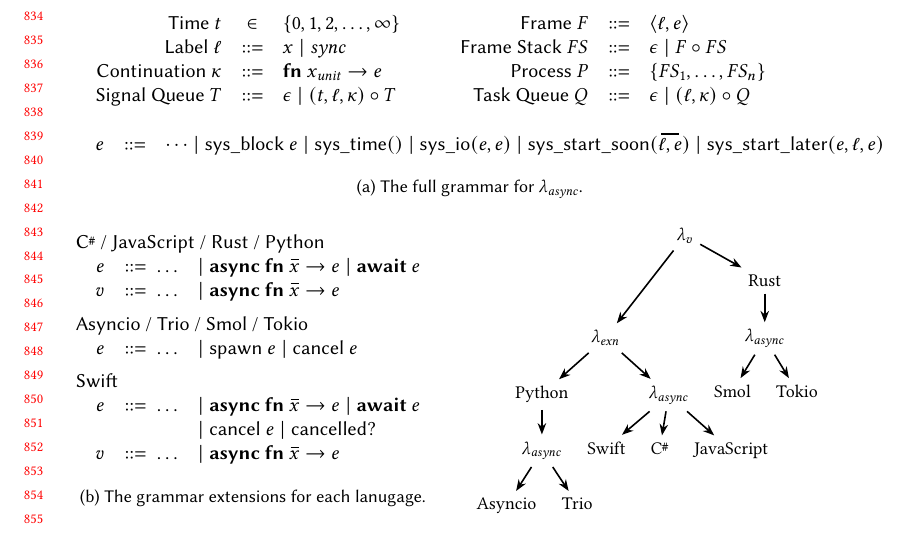
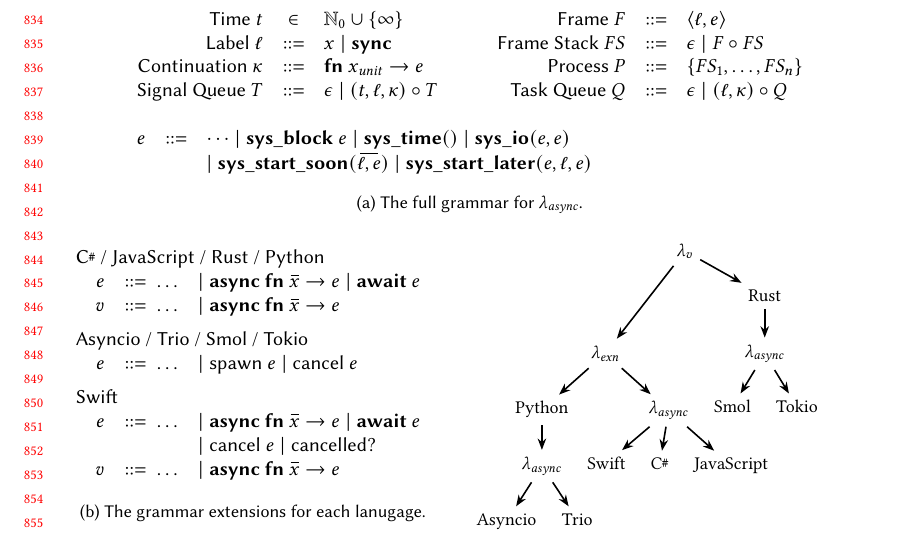
Before and after one commit to gavinleroy/async-await, a LaTeX paper (paper/main.tex, which reads paper/f/lasync-gr.tex): part of page 18 of 31, cut so that both start at the same text. Compiled offline with pdfLaTeX.

Commit message:
mathbfsf sync label, mathbfsf system forms

```diff
--- a/paper/f/lasync-gr.tex
+++ b/paper/f/lasync-gr.tex
@@ -1,14 +1,15 @@
 $$
 \begin{array}{l}
 \begin{array}{rcl @{\hspace{3em}} rcl}
-  \mathsf{Time}\ t              & \in & \{0, 1, 2, \ldots, \infty \}                              & \mathsf{Frame}\ F         & ::= & \langle \ell, e \rangle \\
-\mathsf{Label}\ \ell          & ::= & x \mid \mathit{sync}                    & \mathsf{Frame\ Stack}\ FS & ::= & \epsilon \mid F \circ FS \\
+  \mathsf{Time}\ t              & \in & \mathbb{N}_0 \cup \{\infty\}                              & \mathsf{Frame}\ F         & ::= & \langle \ell, e \rangle \\
+\mathsf{Label}\ \ell          & ::= & x \mid \mathbfsf{sync}                    & \mathsf{Frame\ Stack}\ FS & ::= & \epsilon \mid F \circ FS \\
 \mathsf{Continuation}\ \kappa & ::= & \mathbfsf{fn}\ x_{\mathit{unit}} \to e    & \mathsf{Process}\ P       & ::= & \{ FS_1, \dots, FS_n \} \\
 \mathsf{Signal\ Queue}\ T     & ::= & \epsilon \mid (t, \ell, \kappa) \circ T & \mathsf{Task\ Queue}\ Q   & ::= & \epsilon \mid (\ell, \kappa) \circ Q
 \end{array} \\
 \\
 \begin{array}{rcl}
-e & ::= & \dots \mid \mathsf{sys\_block}\ e \mid \mathsf{sys\_time}() \mid \mathsf{sys\_io}(e, e) \mid \mathsf{sys\_start\_soon}(\many{\ell,e}) \mid \mathsf{sys\_start\_later}(e, \ell, e)
+e & ::= & \dots \mid \mathbfsf{sys\_block}\ e \mid \mathbfsf{sys\_time}() \mid \mathbfsf{sys\_io}(e, e) \\
+  &     & \mid \mathbfsf{sys\_start\_soon}(\many{\ell,e}) \mid \mathbfsf{sys\_start\_later}(e, \ell, e)
 \end{array}
 \end{array}
 $$
```
